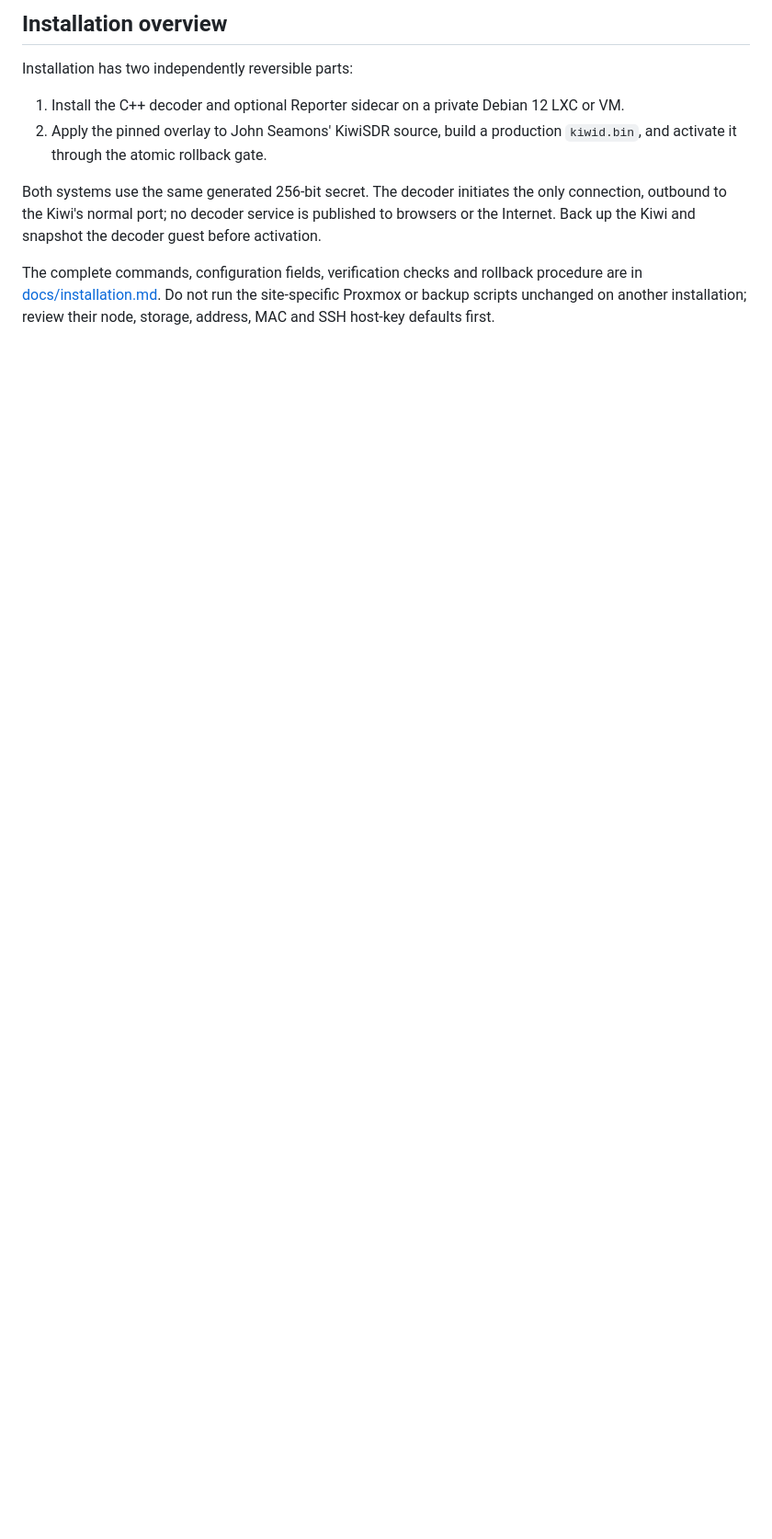
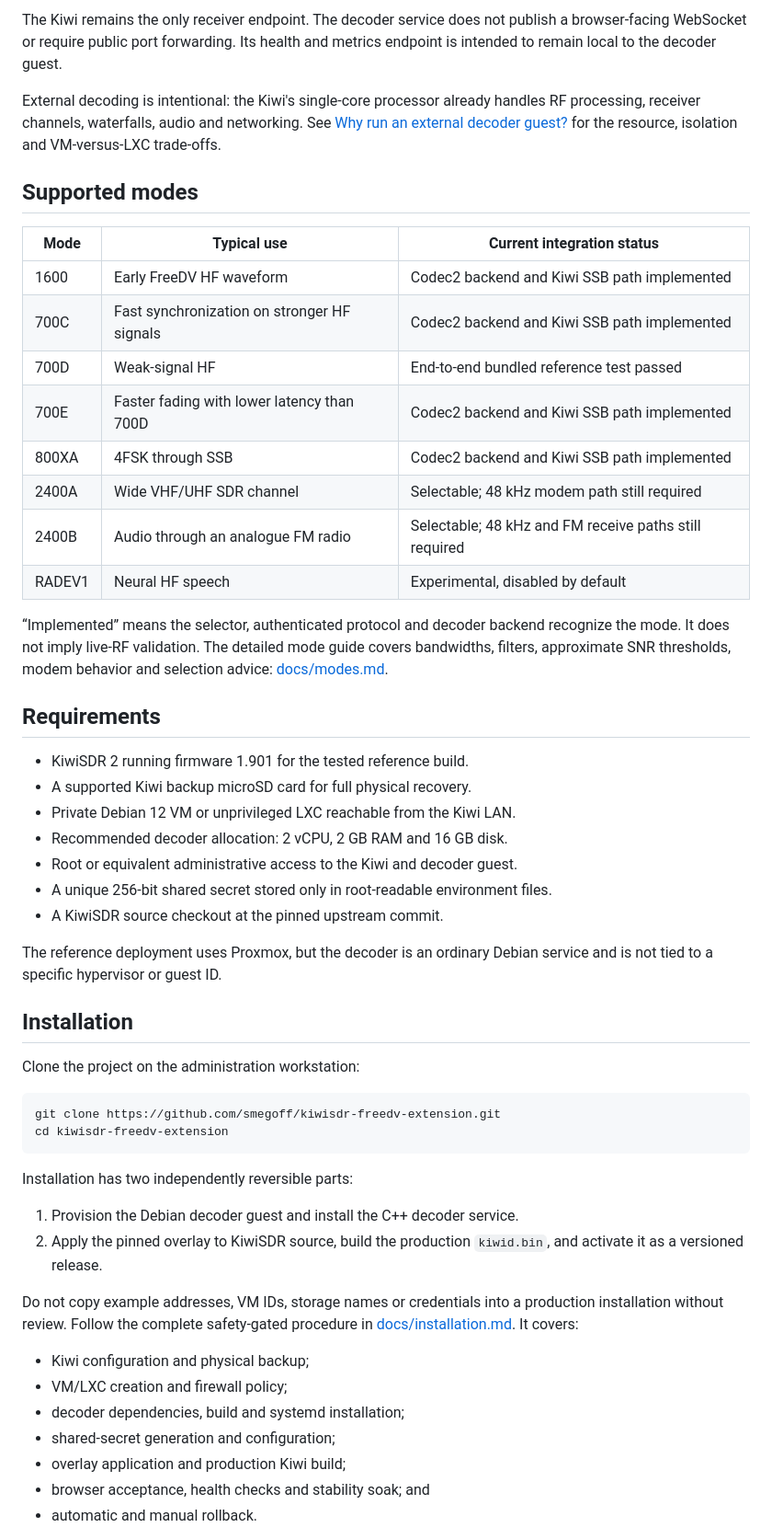
Before and after one commit to smegoff/kiwisdr-freedv-extension, a Markdown page: README.md, the part around one of its changes. Shown at 92% size. GitHub-like rendering; blank space fills up the shorter version.

Commit message:
Rewrite README for public GitHub project

````diff
--- a/README.md
+++ b/README.md
@@ -89,20 +62,69 @@ runs on external compute and how to create a Proxmox VM or LXC,
 
-## Installation overview
+The Kiwi remains the only receiver endpoint. The decoder service does not
+publish a browser-facing WebSocket or require public port forwarding. Its
+health and metrics endpoint is intended to remain local to the decoder guest.
+
+External decoding is intentional: the Kiwi's single-core processor already
+handles RF processing, receiver channels, waterfalls, audio and networking.
+See [Why run an external decoder guest?](docs/external-decoder-vm.md) for the
+resource, isolation and VM-versus-LXC trade-offs.
+
+## Supported modes
+
+| Mode | Typical use | Current integration status |
+| --- | --- | --- |
+| 1600 | Early FreeDV HF waveform | Codec2 backend and Kiwi SSB path implemented |
+| 700C | Fast synchronization on stronger HF signals | Codec2 backend and Kiwi SSB path implemented |
+| 700D | Weak-signal HF | End-to-end bundled reference test passed |
+| 700E | Faster fading with lower latency than 700D | Codec2 backend and Kiwi SSB path implemented |
+| 800XA | 4FSK through SSB | Codec2 backend and Kiwi SSB path implemented |
+| 2400A | Wide VHF/UHF SDR channel | Selectable; 48 kHz modem path still required |
+| 2400B | Audio through an analogue FM radio | Selectable; 48 kHz and FM receive paths still required |
+| RADEV1 | Neural HF speech | Experimental, disabled by default |
+
+“Implemented” means the selector, authenticated protocol and decoder backend
+recognize the mode. It does not imply live-RF validation. The detailed mode
+guide covers bandwidths, filters, approximate SNR thresholds, modem behavior
+and selection advice: [docs/modes.md](docs/modes.md).
+
+## Requirements
+
+- KiwiSDR 2 running firmware 1.901 for the tested reference build.
+- A supported Kiwi backup microSD card for full physical recovery.
+- Private Debian 12 VM or unprivileged LXC reachable from the Kiwi LAN.
+- Recommended decoder allocation: 2 vCPU, 2 GB RAM and 16 GB disk.
+- Root or equivalent administrative access to the Kiwi and decoder guest.
+- A unique 256-bit shared secret stored only in root-readable environment
+  files.
+- A KiwiSDR source checkout at the pinned upstream commit.
+
+The reference deployment uses Proxmox, but the decoder is an ordinary Debian
+service and is not tied to a specific hypervisor or guest ID.
+
+## Installation
+
+Clone the project on the administration workstation:
+
+```bash
+git clone https://github.com/smegoff/kiwisdr-freedv-extension.git
+cd kiwisdr-freedv-extension
+```
 
 Installation has two independently reversible parts:
 
-1. Install the C++ decoder and optional Reporter sidecar on a private Debian 12
-   LXC or VM.
-2. Apply the pinned overlay to John Seamons' KiwiSDR source, build a production
-   `kiwid.bin`, and activate it through the atomic rollback gate.
+1. Provision the Debian decoder guest and install the C++ decoder service.
+2. Apply the pinned overlay to KiwiSDR source, build the production
+   `kiwid.bin`, and activate it as a versioned release.
 
-Both systems use the same generated 256-bit secret. The decoder initiates the
-only connection, outbound to the Kiwi's normal port; no decoder service is
-published to browsers or the Internet. Back up the Kiwi and snapshot the
-decoder guest before activation.
+Do not copy example addresses, VM IDs, storage names or credentials into a
+production installation without review. Follow the complete safety-gated
+procedure in [docs/installation.md](docs/installation.md). It covers:
 
-The complete commands, configuration fields, verification checks and rollback
-procedure are in [docs/installation.md](docs/installation.md). Do not run the
-site-specific Proxmox or backup scripts unchanged on another installation;
-review their node, storage, address, MAC and SSH host-key defaults first.
+- Kiwi configuration and physical backup;
+- VM/LXC creation and firewall policy;
+- decoder dependencies, build and systemd installation;
+- shared-secret generation and configuration;
+- overlay application and production Kiwi build;
+- browser acceptance, health checks and stability soak; and
+- automatic and manual rollback.
 
````
Also changed, not shown: other parts of README.md (+169 -95 lines).
